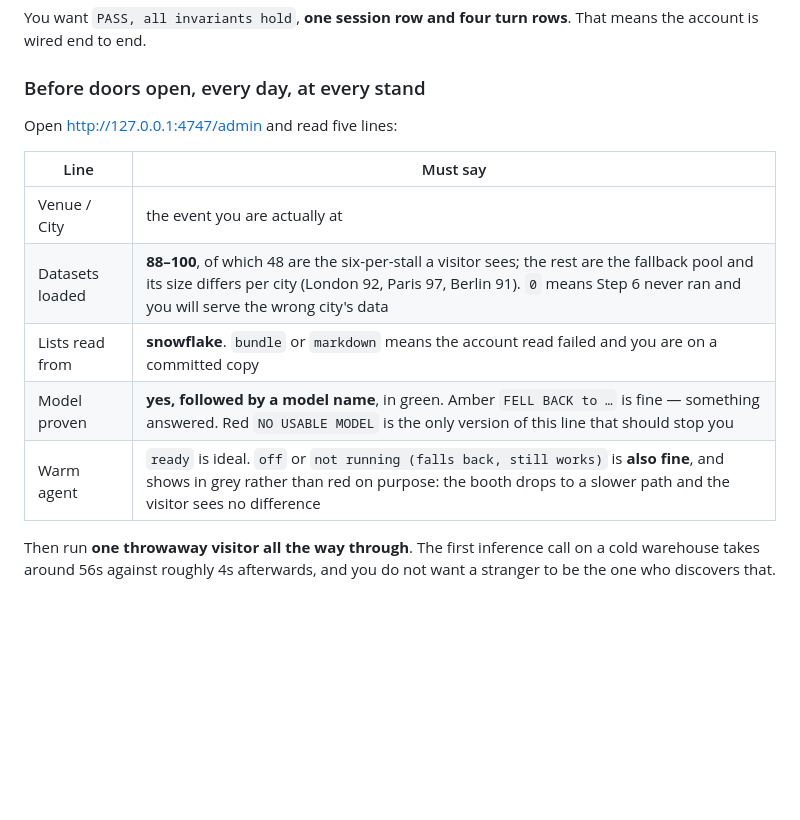
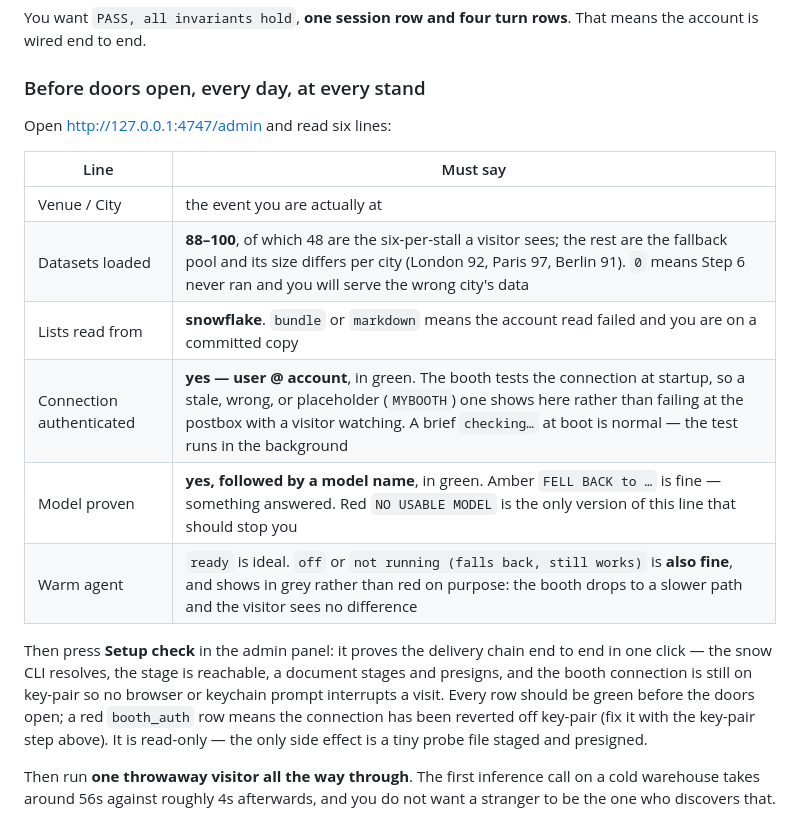
Before and after one commit to sfc-gh-pgardner/loco4coco, a Markdown page: SETUP.md, the part around the change. GitHub-like rendering; blank space fills up the shorter version.

Commit message:
SETUP.md: document the admin Setup check + connection-auth line
Parity with the TL;DR setup doc. The pre-doors checklist now includes the
"Connection authenticated" line the admin panel surfaces, and a Setup check
paragraph: one click proves the delivery chain end to end (snow CLI resolves,
stage reachable, document stages and presigns, booth connection still on
key-pair) with a red booth_auth row pointing at the key-pair step. Read-only.

Generated with [Snowflake CoCo](https://docs.snowflake.com/en/user-guide/cortex-code/cortex-code)

Co-authored-by: Snowflake CoCo <noreply@snowflake.com>

```diff
--- a/SETUP.md
+++ b/SETUP.md
@@ -438,15 +438,24 @@ the account is wired end to end.
 
 ### Before doors open, every day, at every stand
 
-Open <http://127.0.0.1:4747/admin> and read five lines:
+Open <http://127.0.0.1:4747/admin> and read six lines:
 
 | Line | Must say |
 |---|---|
 | Venue / City | the event you are actually at |
 | Datasets loaded | **88–100**, of which 48 are the six-per-stall a visitor sees; the rest are the fallback pool and its size differs per city (London 92, Paris 97, Berlin 91). `0` means Step 6 never ran and you will serve the wrong city's data |
 | Lists read from | **snowflake**. `bundle` or `markdown` means the account read failed and you are on a committed copy |
+| Connection authenticated | **yes — user @ account**, in green. The booth tests the connection at startup, so a stale, wrong, or placeholder (`MYBOOTH`) one shows here rather than failing at the postbox with a visitor watching. A brief `checking…` at boot is normal — the test runs in the background |
 | Model proven | **yes, followed by a model name**, in green. Amber `FELL BACK to …` is fine — something answered. Red `NO USABLE MODEL` is the only version of this line that should stop you |
 | Warm agent | `ready` is ideal. `off` or `not running (falls back, still works)` is **also fine**, and shows in grey rather than red on purpose: the booth drops to a slower path and the visitor sees no difference |
+
+Then press **Setup check** in the admin panel: it proves the delivery chain end to
+end in one click — the snow CLI resolves, the stage is reachable, a document stages
+and presigns, and the booth connection is still on key-pair so no browser or keychain
+prompt interrupts a visit. Every row should be green before the doors open; a red
+`booth_auth` row means the connection has been reverted off key-pair (fix it with the
+key-pair step above). It is read-only — the only side effect is a tiny probe file
+staged and presigned.
 
 Then run **one throwaway visitor all the way through**. The first inference call on a cold
 warehouse takes around 56s against roughly 4s afterwards, and you do not want a stranger
```
